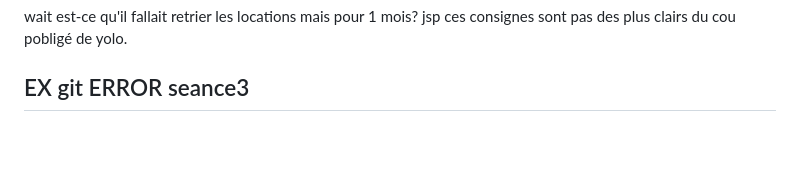
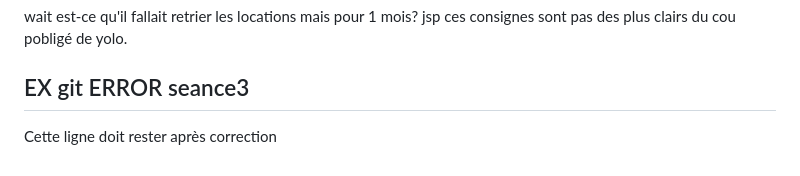
Before and after one commit to mercutio-miu/PPE1-2024, a Markdown page: journal.md, the part around the change. Rendered like a GitHub page; blank space fills up the shorter version.

Commit message:
cette-ligne_doit_rester

```diff
--- a/journal.md
+++ b/journal.md
@@ -70,3 +70,5 @@ il faudrait quelque chose qui garde que les valeurs numériques? jsp
 wait est-ce qu'il fallait retrier les locations mais pour 1 mois? jsp ces consignes sont pas des plus clairs du cou pobligé de yolo.
 
 ## EX git ERROR seance3
+
+Cette ligne doit rester après correction
```
